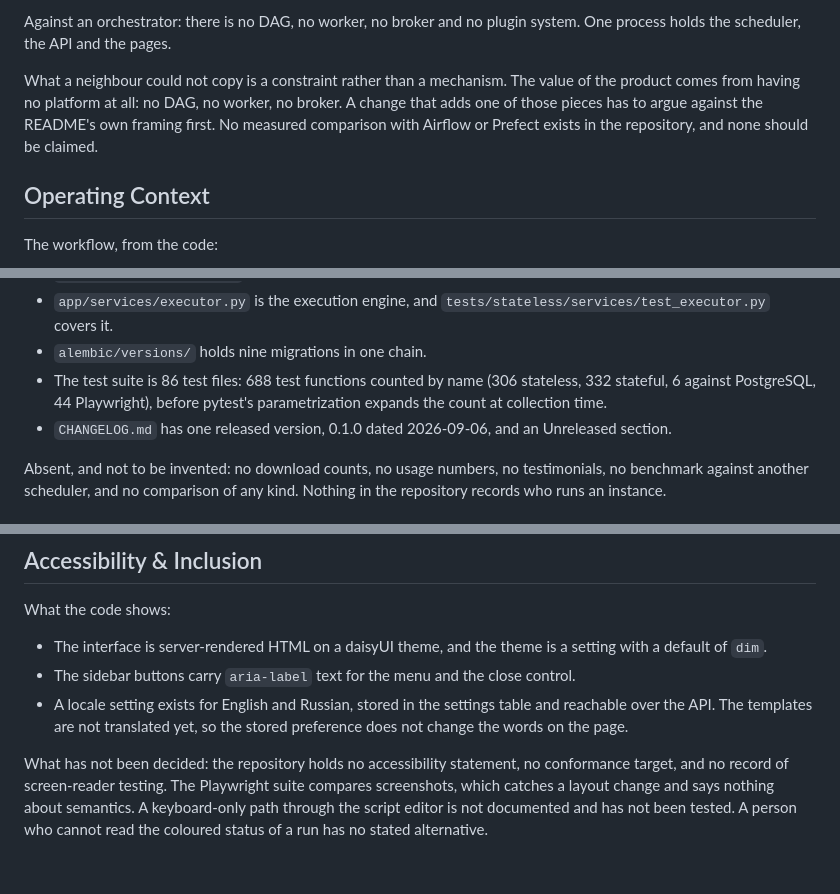
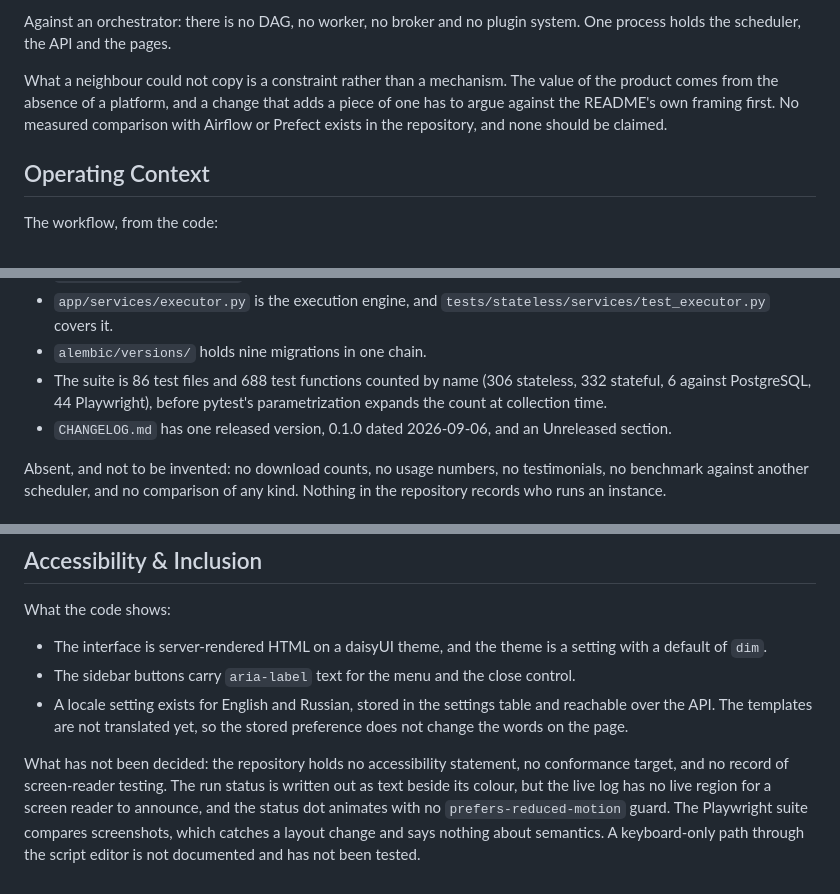
Before and after one commit to aa-blinov/cronator, a Markdown page: PRODUCT.md, 3 parts joined by grey strips. Drawn GitHub-style.

```diff
--- a/PRODUCT.md
+++ b/PRODUCT.md
@@ -59,10 +59,10 @@ Against an orchestrator: there is no DAG, no worker, no broker and no plugin
 system. One process holds the scheduler, the API and the pages.
 
 What a neighbour could not copy is a constraint rather than a mechanism. The
-value of the product comes from having no platform at all: no DAG, no worker,
-no broker. A change that adds one of those pieces has to argue against the
-README's own framing first. No measured comparison with Airflow or Prefect
-exists in the repository, and none should be claimed.
+value of the product comes from the absence of a platform, and a change that
+adds a piece of one has to argue against the README's own framing first. No
+measured comparison with Airflow or Prefect exists in the repository, and none
+should be claimed.
 
 ## Operating Context
 
@@ -190,8 +190,8 @@ line are the only written commitments.
 - `app/services/executor.py` is the execution engine, and
   `tests/stateless/services/test_executor.py` covers it.
 - `alembic/versions/` holds nine migrations in one chain.
-- The test suite is 86 test files: 688 test functions counted by name
-  (306 stateless, 332 stateful, 6 against PostgreSQL, 44 Playwright), before
+- The suite is 86 test files and 688 test functions counted by name (306
+  stateless, 332 stateful, 6 against PostgreSQL, 44 Playwright), before
   pytest's parametrization expands the count at collection time.
 - `CHANGELOG.md` has one released version, 0.1.0 dated 2026-09-06, and an
   Unreleased section.
@@ -232,8 +232,10 @@ What the code shows:
   the stored preference does not change the words on the page.
 
 What has not been decided: the repository holds no accessibility statement,
-no conformance target, and no record of screen-reader testing. The Playwright
-suite compares screenshots, which catches a layout change and says nothing
-about semantics. A keyboard-only path through the script editor is not
-documented and has not been tested. A person who cannot read the coloured
-status of a run has no stated alternative.
+no conformance target, and no record of screen-reader testing. The run status
+is written out as text beside its colour, but the live log has no live
+region for a screen reader to announce, and the status dot animates with no
+`prefers-reduced-motion` guard. The Playwright suite compares screenshots,
+which catches a layout change and says nothing about semantics. A
+keyboard-only path through the script editor is not documented and has not
+been tested.
```
Also changed, not shown: AGENTS.md (+10 -8 lines).
